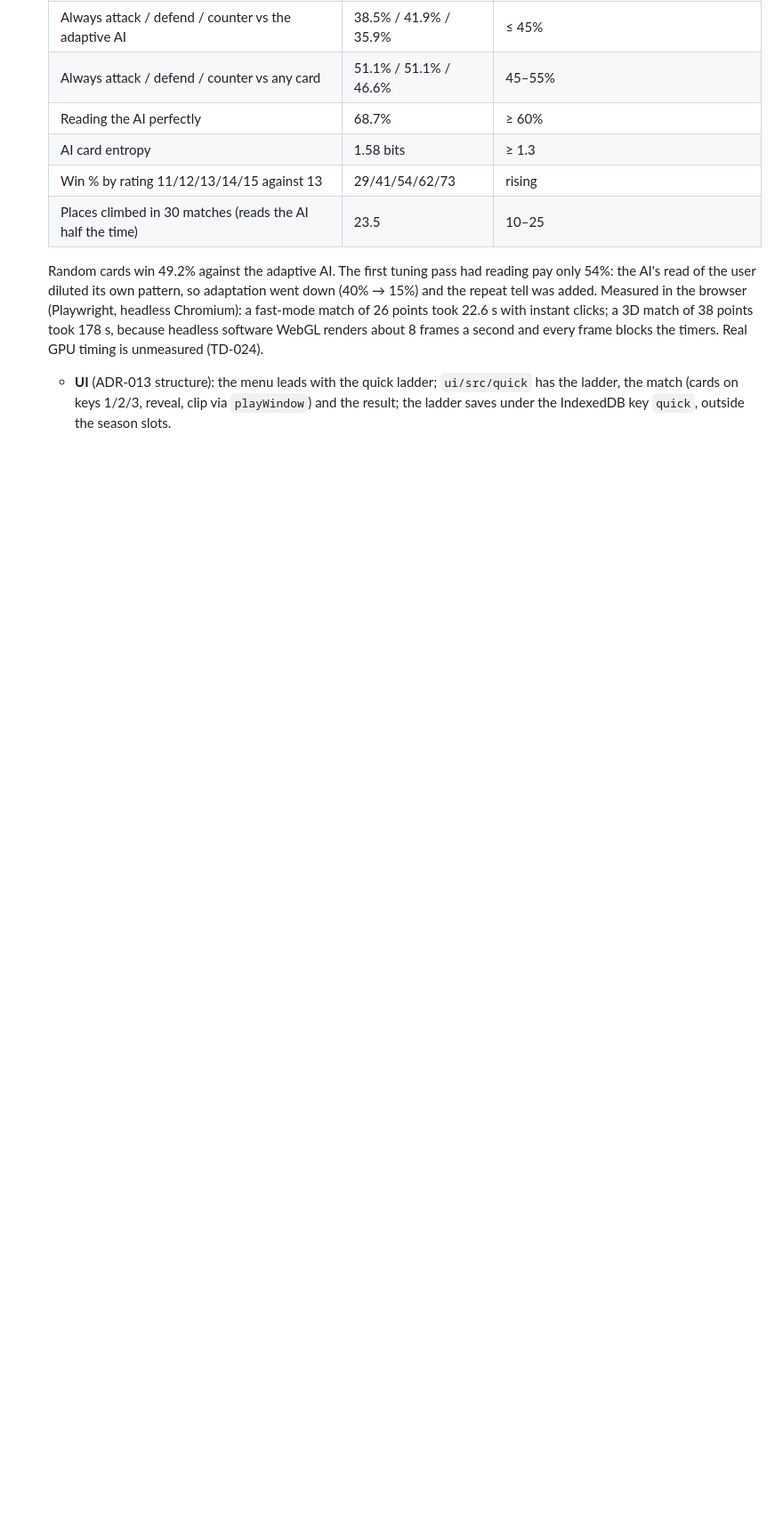
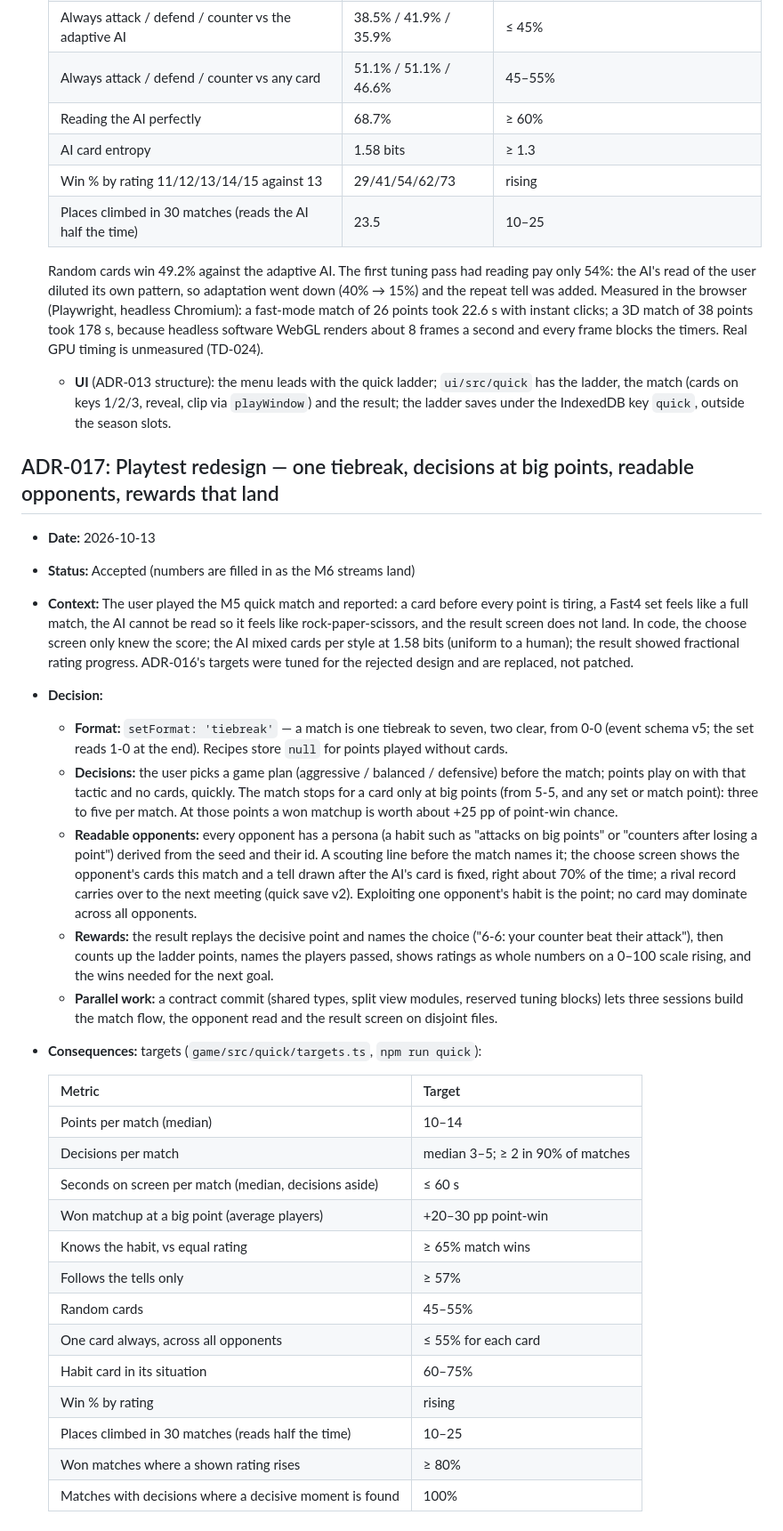
Before and after one commit to c10dev/tennis-web, a Markdown page: docs/decisions.md, the part around the change. Shown at 89% size. Rendered like a GitHub page; blank space fills up the shorter version.

Commit message:
Plan M6 from the first playtest: GDD §14, ADR-017 targets

```diff
--- a/docs/decisions.md
+++ b/docs/decisions.md
@@ -394,3 +394,45 @@ Format: one entry per decision, newest at the bottom.
   - **UI** (ADR-013 structure): the menu leads with the quick ladder; `ui/src/quick` has the ladder, the match
     (cards on keys 1/2/3, reveal, clip via `playWindow`) and the result; the ladder saves under the IndexedDB key
     `quick`, outside the season slots.
+
+## ADR-017: Playtest redesign — one tiebreak, decisions at big points, readable opponents, rewards that land
+- **Date:** 2026-10-13
+- **Status:** Accepted (numbers are filled in as the M6 streams land)
+- **Context:** The user played the M5 quick match and reported: a card before every point is tiring, a Fast4 set
+  feels like a full match, the AI cannot be read so it feels like rock-paper-scissors, and the result screen does not
+  land. In code, the choose screen only knew the score; the AI mixed cards per style at 1.58 bits (uniform to a
+  human); the result showed fractional rating progress. ADR-016's targets were tuned for the rejected design and are
+  replaced, not patched.
+- **Decision:**
+  - **Format:** `setFormat: 'tiebreak'` — a match is one tiebreak to seven, two clear, from 0-0 (event schema v5;
+    the set reads 1-0 at the end). Recipes store `null` for points played without cards.
+  - **Decisions:** the user picks a game plan (aggressive / balanced / defensive) before the match; points play on
+    with that tactic and no cards, quickly. The match stops for a card only at big points (from 5-5, and any set or
+    match point): three to five per match. At those points a won matchup is worth about +25 pp of point-win chance.
+  - **Readable opponents:** every opponent has a persona (a habit such as "attacks on big points" or "counters after
+    losing a point") derived from the seed and their id. A scouting line before the match names it; the choose
+    screen shows the opponent's cards this match and a tell drawn after the AI's card is fixed, right about 70% of the
+    time; a rival record carries over to the next meeting (quick save v2). Exploiting one opponent's habit is the
+    point; no card may dominate across all opponents.
+  - **Rewards:** the result replays the decisive point and names the choice ("6-6: your counter beat their attack"),
+    then counts up the ladder points, names the players passed, shows ratings as whole numbers on a 0–100 scale
+    rising, and the wins needed for the next goal.
+  - **Parallel work:** a contract commit (shared types, split view modules, reserved tuning blocks) lets three
+    sessions build the match flow, the opponent read and the result screen on disjoint files.
+- **Consequences:** targets (`game/src/quick/targets.ts`, `npm run quick`):
+
+  | Metric | Target |
+  |---|---|
+  | Points per match (median) | 10–14 |
+  | Decisions per match | median 3–5; ≥ 2 in 90% of matches |
+  | Seconds on screen per match (median, decisions aside) | ≤ 60 s |
+  | Won matchup at a big point (average players) | +20–30 pp point-win |
+  | Knows the habit, vs equal rating | ≥ 65% match wins |
+  | Follows the tells only | ≥ 57% |
+  | Random cards | 45–55% |
+  | One card always, across all opponents | ≤ 55% for each card |
+  | Habit card in its situation | 60–75% |
+  | Win % by rating | rising |
+  | Places climbed in 30 matches (reads half the time) | 10–25 |
+  | Won matches where a shown rating rises | ≥ 80% |
+  | Matches with decisions where a decisive moment is found | 100% |
```
Also changed, not shown: CLAUDE.md (+1 -1 lines), GDD.md (+13 -0 lines).
